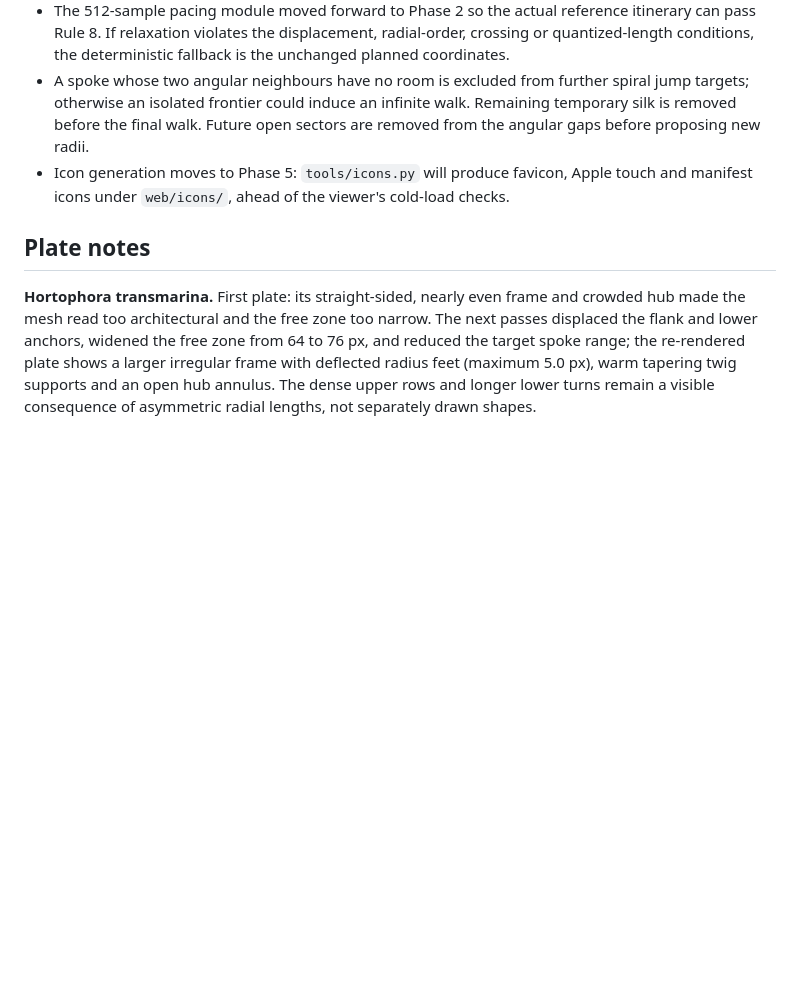
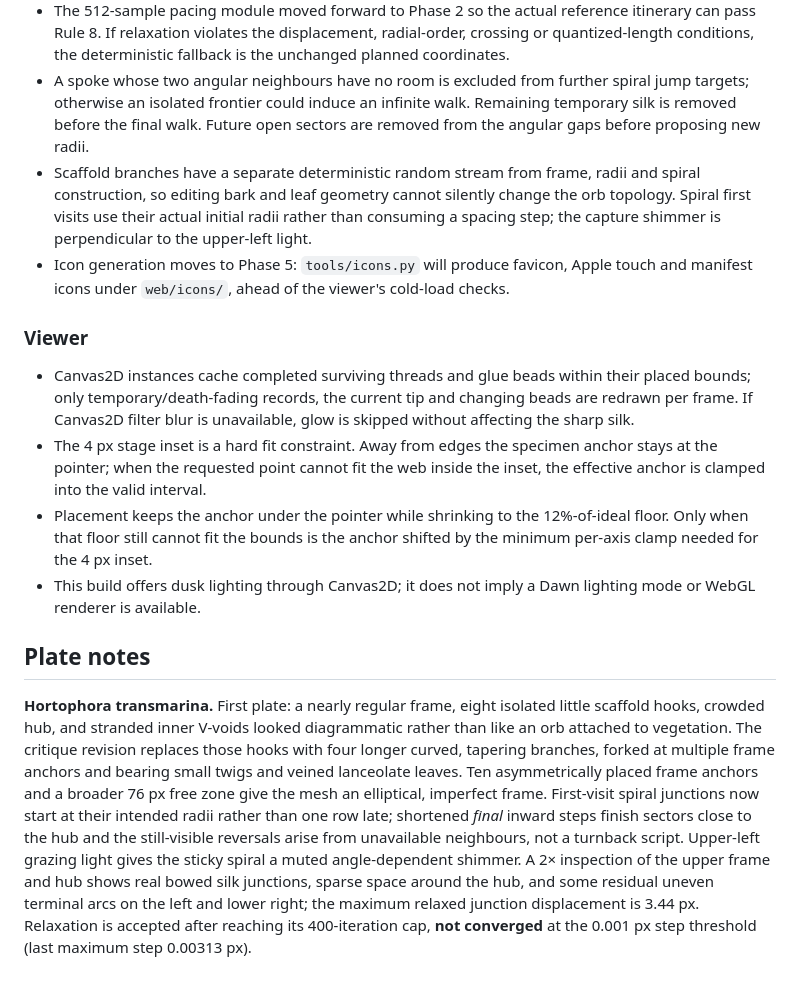
Before and after one commit to ssteeper/spun, a Markdown page: README.md, the part around one of its changes. Drawn GitHub-style; blank space fills up the shorter version.

Commit message:
Phase 2: plate critique revision

```diff
--- a/README.md
+++ b/README.md
@@ -34,8 +34,16 @@ The current reference dusk plate composites silk in record order using actual so
 - Geometric limits use inclusive CV bounds. The validator reconstructs each possibly kinked radial spoke from decoded radius records; capture endpoints must match actual radial nodes exactly, and spoke drift is bounded by the relaxation displacement allowance plus half a native pixel. Budget KB/MB are interpreted as KiB/MiB.
 - The 512-sample pacing module moved forward to Phase 2 so the actual reference itinerary can pass Rule 8. If relaxation violates the displacement, radial-order, crossing or quantized-length conditions, the deterministic fallback is the unchanged planned coordinates.
 - A spoke whose two angular neighbours have no room is excluded from further spiral jump targets; otherwise an isolated frontier could induce an infinite walk. Remaining temporary silk is removed before the final walk. Future open sectors are removed from the angular gaps before proposing new radii.
+- Scaffold branches have a separate deterministic random stream from frame, radii and spiral construction, so editing bark and leaf geometry cannot silently change the orb topology. Spiral first visits use their actual initial radii rather than consuming a spacing step; the capture shimmer is perpendicular to the upper-left light.
 - Icon generation moves to Phase 5: `tools/icons.py` will produce favicon, Apple touch and manifest icons under `web/icons/`, ahead of the viewer's cold-load checks.
+
+### Viewer
+
+- Canvas2D instances cache completed surviving threads and glue beads within their placed bounds; only temporary/death-fading records, the current tip and changing beads are redrawn per frame. If Canvas2D filter blur is unavailable, glow is skipped without affecting the sharp silk.
+- The 4 px stage inset is a hard fit constraint. Away from edges the specimen anchor stays at the pointer; when the requested point cannot fit the web inside the inset, the effective anchor is clamped into the valid interval.
+- Placement keeps the anchor under the pointer while shrinking to the 12%-of-ideal floor. Only when that floor still cannot fit the bounds is the anchor shifted by the minimum per-axis clamp needed for the 4 px inset.
+- This build offers dusk lighting through Canvas2D; it does not imply a Dawn lighting mode or WebGL renderer is available.
 
 ## Plate notes
 
-**Hortophora transmarina.** First plate: its straight-sided, nearly even frame and crowded hub made the mesh read too architectural and the free zone too narrow. The next passes displaced the flank and lower anchors, widened the free zone from 64 to 76 px, and reduced the target spoke range; the re-rendered plate shows a larger irregular frame with deflected radius feet (maximum 5.0 px), warm tapering twig supports and an open hub annulus. The dense upper rows and longer lower turns remain a visible consequence of asymmetric radial lengths, not separately drawn shapes.
+**Hortophora transmarina.** First plate: a nearly regular frame, eight isolated little scaffold hooks, crowded hub, and stranded inner V-voids looked diagrammatic rather than like an orb attached to vegetation. The critique revision replaces those hooks with four longer curved, tapering branches, forked at multiple frame anchors and bearing small twigs and veined lanceolate leaves. Ten asymmetrically placed frame anchors and a broader 76 px free zone give the mesh an elliptical, imperfect frame. First-visit spiral junctions now start at their intended radii rather than one row late; shortened *final* inward steps finish sectors close to the hub and the still-visible reversals arise from unavailable neighbours, not a turnback script. Upper-left grazing light gives the sticky spiral a muted angle-dependent shimmer. A 2× inspection of the upper frame and hub shows real bowed silk junctions, sparse space around the hub, and some residual uneven terminal arcs on the left and lower right; the maximum relaxed junction displacement is 3.44 px. Relaxation is accepted after reaching its 400-iteration cap, **not converged** at the 0.001 px step threshold (last maximum step 0.00313 px).
```
Also changed, not shown: other parts of README.md (+1 -1 lines), renders/hortophora_dusk.png, 6 other files.
